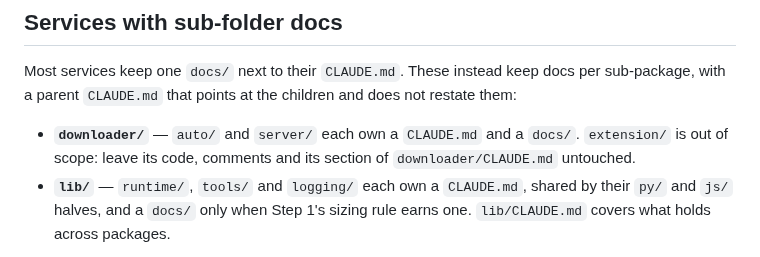
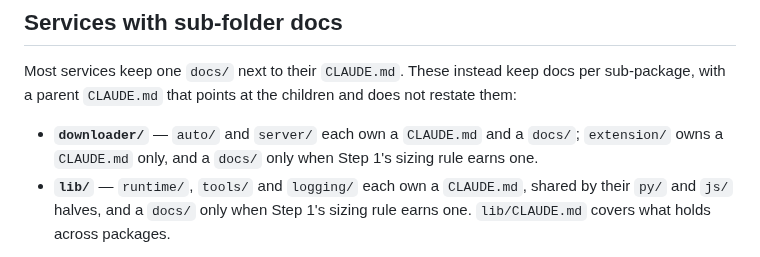
Before and after one commit to ShalomPrinz/fast-study, a Markdown page: .claude/commands/docs-alignment.md, the part around the change. Rendered like a GitHub page.

Commit message:
docs-alignment: treat downloader/extension/ as a maintained sub-package
Co-Authored-By: Claude Opus 5.5 <noreply@anthropic.com>

```diff
--- a/.claude/commands/docs-alignment.md
+++ b/.claude/commands/docs-alignment.md
@@ -64,8 +64,8 @@ A new cross-service doc link changes the order: add the service to the wave afte
 Most services keep one `docs/` next to their `CLAUDE.md`. These instead keep docs per sub-package,
 with a parent `CLAUDE.md` that points at the children and does not restate them:
 
-- **`downloader/`** — `auto/` and `server/` each own a `CLAUDE.md` and a `docs/`. `extension/` is
-  out of scope: leave its code, comments and its section of `downloader/CLAUDE.md` untouched.
+- **`downloader/`** — `auto/` and `server/` each own a `CLAUDE.md` and a `docs/`; `extension/` owns
+  a `CLAUDE.md` only, and a `docs/` only when Step 1's sizing rule earns one.
 - **`lib/`** — `runtime/`, `tools/` and `logging/` each own a `CLAUDE.md`, shared by their `py/` and
   `js/` halves, and a `docs/` only when Step 1's sizing rule earns one. `lib/CLAUDE.md` covers what
   holds across packages.
```
